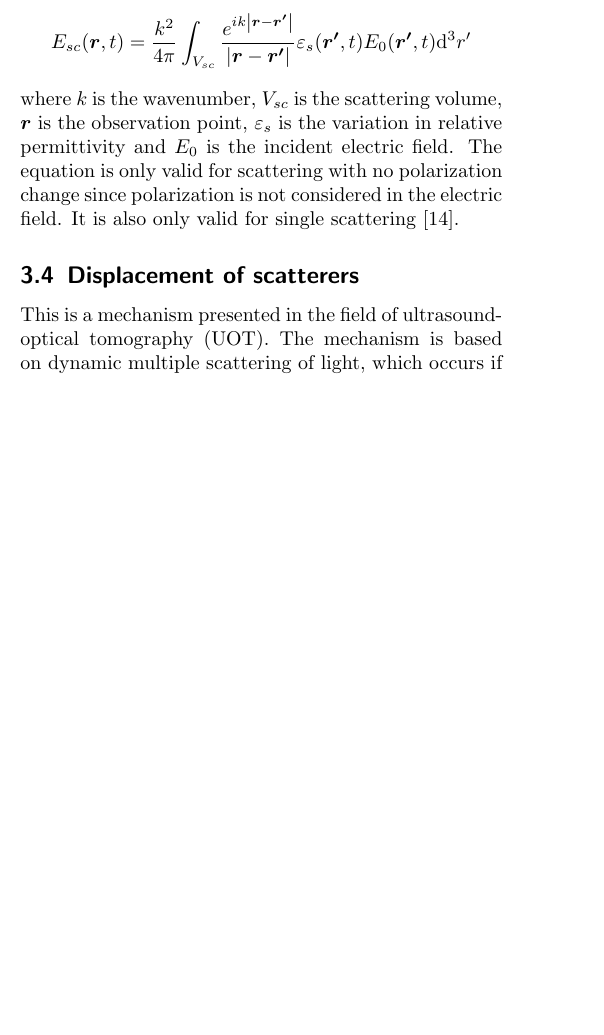
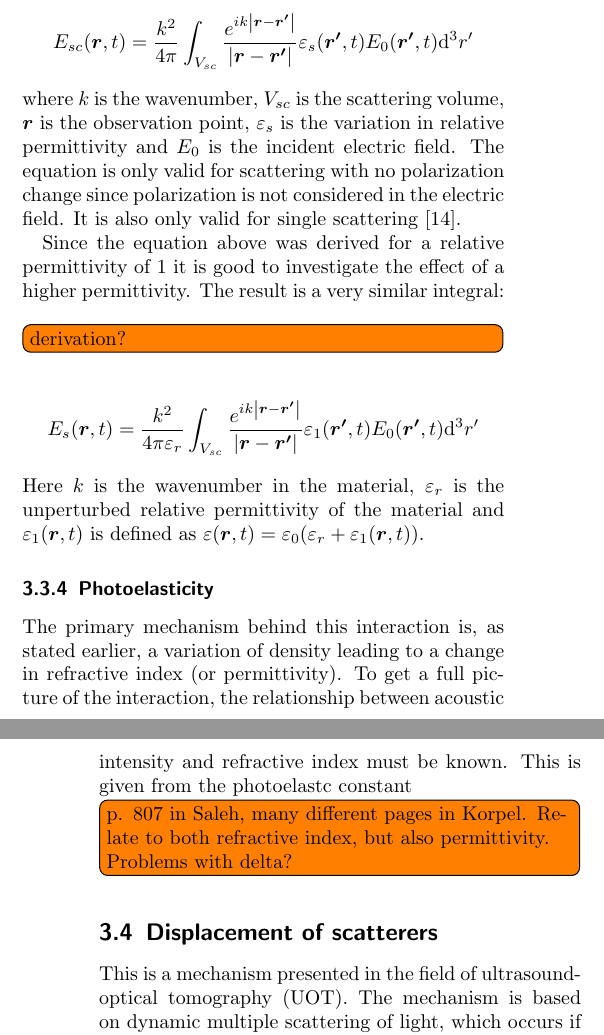
Before and after one commit to wing-0/Exjobb, a LaTeX document (Text/Literature Review/Literature Review.tex): part of one column of page 2 of 4 before the commit and two parts of the columns of pages 2 and 3 of 4 after it, the two joined at a grey line, cut so that both start at the same text, the shorter picture padded with empty space. Compiled offline with pdfLaTeX.

Commit message:
Add comments to Tatarskii and write some text in the document.

```diff
--- a/Text/Literature Review/Literature Review.tex
+++ b/Text/Literature Review/Literature Review.tex
@@ -1,4 +1,4 @@
-\documentclass[10pt,a4paper,twocolumn]{scrartcl}
+\documentclass[10pt,a4paper,twocolumn,draft]{scrartcl}
 \usepackage[utf8]{inputenc}
 
 \usepackage[a4paper, total={17.5cm,24cm}]{geometry}
@@ -20,7 +20,7 @@
 \floatstyle{plaintop}
 
 % Includes todo-notes
-\usepackage[colorinlistoftodos]{todonotes}
+\usepackage[obeyDraft]{todonotes}
 
 % Makes caption identifiers (i.e. Figure X:) bold
 \usepackage[labelfont=bf]{caption}
@@ -112,6 +112,15 @@
 		E_{sc}(\bm{r},t) = \frac{k^2}{4\pi} \int_{V_{sc}} \frac{e^{ik \left| \bm{r}-\bm{r'} \right| }}{ \left| \bm{r}-\bm{r'} \right| } \varepsilon_s (\bm{r'},t) E_0 (\bm{r'},t) \mathrm{d}^3r'
 	\end{equation*}
 	where $k$ is the wavenumber, $V_{sc}$ is the scattering volume, $\bm{r}$ is the observation point, $\varepsilon_s$ is the variation in relative permittivity and $E_0$ is the incident electric field. The equation is only valid for scattering with no polarization change since polarization is not considered in the electric field. It is also only valid for single scattering \cite{Gurvich1987}.
+
+	Since the equation above was derived for a relative permittivity of 1 it is good to investigate the effect of a higher permittivity. The result is a very similar integral: \todo[inline]{derivation?}
+	\begin{equation*}
+	E_{s}(\bm{r},t) = \frac{k^2}{4\pi\varepsilon_r} \int_{V_{sc}} \frac{e^{ik \left| \bm{r}-\bm{r'} \right| }}{ \left| \bm{r}-\bm{r'} \right| } \varepsilon_1 (\bm{r'},t) E_0 (\bm{r'},t) \mathrm{d}^3r'
+	\end{equation*}
+	Here $k$ is the wavenumber in the material, $\varepsilon_r$ is the unperturbed relative permittivity of the material and $\varepsilon_1 (\bm{r},t)$ is defined as $\varepsilon (\bm{r},t) = \varepsilon_0 (\varepsilon_r + \varepsilon_1 (\bm{r},t))$.
+
+	\subsubsection{Photoelasticity}
+	The primary mechanism behind this interaction is, as stated earlier, a variation of density leading to a change in refractive index (or permittivity). To get a full picture of the interaction, the relationship between acoustic intensity and refractive index must be known. This is given from the photoelastc constant \todo[inline]{p. 807 in Saleh, many different pages in Korpel. Relate to both refractive index, but also permittivity. Problems with delta?}
 
 	\subsection{Displacement of scatterers}
 	This is a mechanism presented in the field of ultrasound-optical tomography (UOT). The mechanism is based on dynamic multiple scattering of light, which occurs if many scatterers undergoing Brownian motion are considered \cite{Leutz1995}. If an ultrasonic beam is incident on such a sample the scatterers will move due to both Brownian motion and ultrasound, giving rise to a frequency shift in affected photons \cite{Leutz1995}\cite{Elson2011}. In medical applications, movement of the scatterers due to acoustic waves is very straight-forward: their displacement directly follows the acoustic wave \cite{Leutz1995}. This might well be the case for small scatterers which are then part of the wave, but for larger scatterers it gets more complicated. In that case, acoustic radiation force has to be considered for scatterer movement \cite{Torr1984}.
```
Also changed, not shown: Litteratur/litteratur.bib (+2 -0 lines), Text/Literature Review/Literature Review.tex (2 more changed lines).
